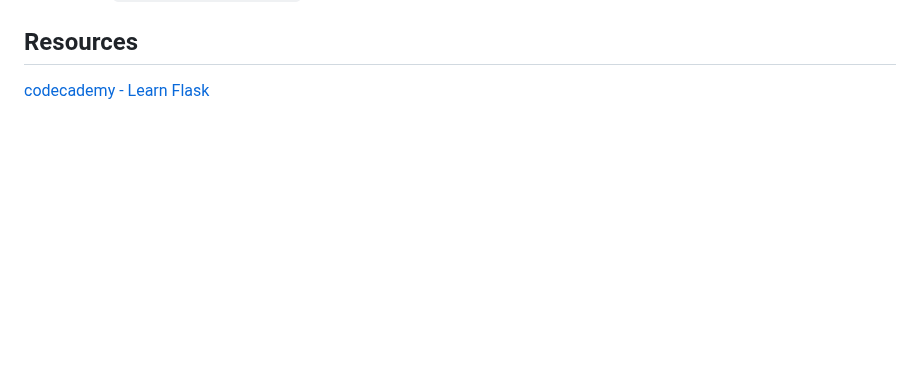
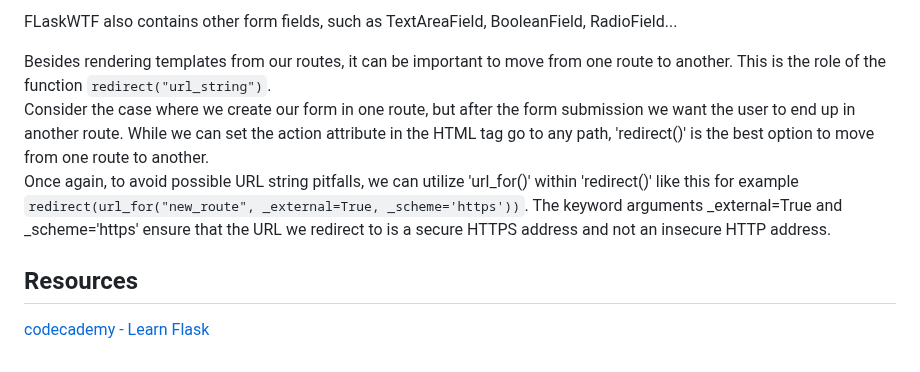
Before and after one commit to artainmo/web-development, a Markdown page: back-front-end/flask/README.md, the part around one of its changes. Rendered like a GitHub page; blank space fills up the shorter version.

```diff
--- a/back-front-end/flask/README.md
+++ b/back-front-end/flask/README.md
@@ -121,2 +172,8 @@ Flask provides access to the data in the request through the 'request' object, t
+FLaskWTF also contains other form fields, such as TextAreaField, BooleanField, RadioField...
+
+Besides rendering templates from our routes, it can be important to move from one route to another. This is the role of the function `redirect("url_string")`.<br>
+Consider the case where we create our form in one route, but after the form submission we want the user to end up in another route. While we can set the action attribute in the HTML <form> tag go to any path, 'redirect()' is the best option to move from one route to another.<br>
+Once again, to avoid possible URL string pitfalls, we can utilize 'url_for()' within 'redirect()' like this for example `redirect(url_for("new_route", _external=True, _scheme='https'))`. The keyword arguments _external=True and _scheme='https' ensure that the URL we redirect to is a secure HTTPS address and not an insecure HTTP address.
+
 ## Resources
 [codecademy - Learn Flask](https://www.codecademy.com/learn/learn-flask)
```
Also changed, not shown: other parts of back-front-end/flask/README.md (+51 -0 lines).
